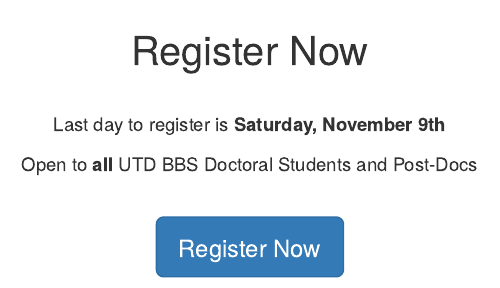
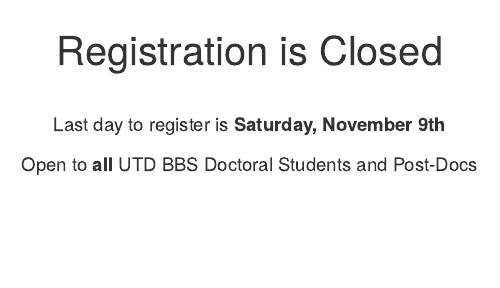
Before and after one commit to Brainhack-Dallas/mini-brainhack-utd, an R Markdown document (docs/register.Rmd): the page in a window 1100 px wide, from its top. Rendered offline with R 4.5, knitr and Pandoc, with nearby package versions.

Commit message:
Update registration to 'closed' and remove links to registration.

```diff
--- a/docs/register.Rmd
+++ b/docs/register.Rmd
@@ -2,14 +2,12 @@
 <div class="container text-center">
 <div class="row">
 <div class="col-lg-12 mx-auto">
-<h2>Register Now</h2>
+<h2>Registration is Closed</h2>
 
 <br>Last day to register is <b>Saturday, November 9th</b>
 
 Open to <b>all</b> UTD BBS Doctoral Students and Post-Docs
 
-<br><a class="btn btn-primary btn-lg" href="https://forms.gle/EC7TJ5PqdYHqjhze8" role="button" target="_blank">Register Now</a>
-
 </div>
 </div>
 </div>
```
Also changed, not shown: docs/index.Rmd (+0 -1 lines), 1 other file.
